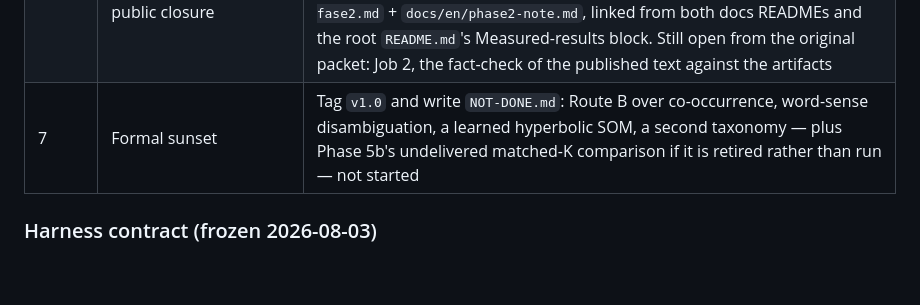
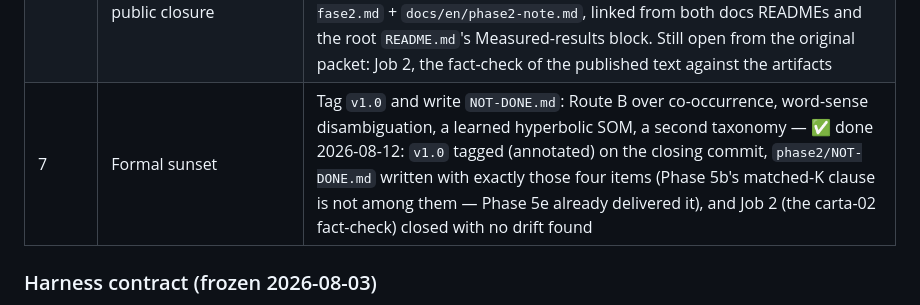
Before and after one commit to JacoVame/noEUcompression, a Markdown page: phase2/README-fase2.md, the part around the change. GitHub-like rendering; blank space fills up the shorter version.

```diff
--- a/phase2/README-fase2.md
+++ b/phase2/README-fase2.md
@@ -59,7 +59,7 @@ The freeze boundary is exactly `eval.py` + `harness/`. Builders in Phases 2–3
 | 5d | (addendum) Reframe + the finding written down | `FINDINGS.md` exists with the anti-correlation, the iso-cost diagonal, the reference-floor framing, the round-trip exact-match rates and the 1.55% coverage stated first, and one command regenerates the rate–distortion figure — ✅ done 2026-08-11: the pipeline is renamed **semantic quantization** in the prose, and the result is recorded — the ratio is a metric that rewards degradation (see [FINDINGS.md](FINDINGS.md) and the Phase-5d record below) |
 | 5e | (addendum) The matched-K comparison Phase 5b owed | One command produces the three-side gold-hops comparison at matched cluster count, per dimension and per rung, with the achieved K beside every figure and the ranking checked against the Phase-4 MAP, distortion and spread rankings — ✅ done 2026-08-11: both learned sides reach every rung exactly, the js side cannot be K-matched at all, Phase 5b's clamp-bound d≥5 Euclidean cells are replaced by real clusterings, the d=2 conclusion survives matched K, and **the pre-registered prediction is confirmed** at d=10 — Euclidean ahead at all four rungs, so downstream fidelity does not follow distortion (see the Phase-5e record below for the two qualifications that belong with it) |
 | 6 | Article upgrade (carta 02) → redefined as the public closure | The original DoD ("§4 gains a real chart") is spent: carta 02 was published 2026-08-05 from `report/carta02-dossier.md`, and the dossier was refreshed 2026-08-11 with the Phase-4b addendum and Phases 5–5d — ✅ done 2026-08-12: the public cantiere note shipped as `docs/it/cantiere-fase2.md` + `docs/en/phase2-note.md`, linked from both docs READMEs and the root `README.md`'s Measured-results block. Still open from the original packet: Job 2, the fact-check of the published text against the artifacts |
-| 7 | Formal sunset | Tag `v1.0` and write `NOT-DONE.md`: Route B over co-occurrence, word-sense disambiguation, a learned hyperbolic SOM, a second taxonomy — plus Phase 5b's undelivered matched-K comparison if it is retired rather than run — not started |
+| 7 | Formal sunset | Tag `v1.0` and write `NOT-DONE.md`: Route B over co-occurrence, word-sense disambiguation, a learned hyperbolic SOM, a second taxonomy — ✅ done 2026-08-12: `v1.0` tagged (annotated) on the closing commit, `phase2/NOT-DONE.md` written with exactly those four items (Phase 5b's matched-K clause is not among them — Phase 5e already delivered it), and Job 2 (the carta-02 fact-check) closed with no drift found |
 
 ### Harness contract (frozen 2026-08-03)
 
```
Also changed, not shown: phase2/packets/README.md (+4 -4 lines).
